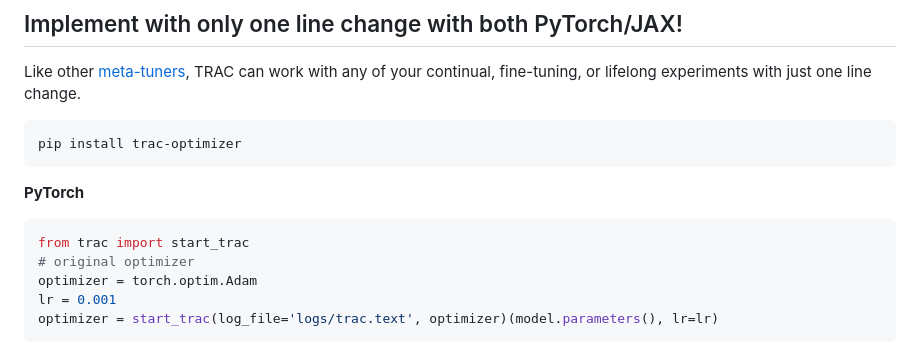
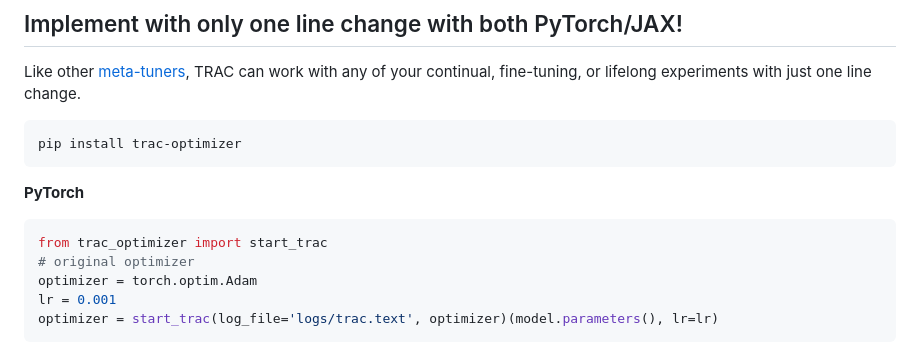
Before and after one commit to ComputationalRobotics/TRAC, a Markdown page: README.md, the part around the change. Rendered like a GitHub page.

````diff
--- a/README.md
+++ b/README.md
@@ -22,7 +22,7 @@ pip install trac-optimizer
 ```
 **PyTorch**
 ```python
-from trac import start_trac
+from trac_optimizer import start_trac
 # original optimizer
 optimizer = torch.optim.Adam
 lr = 0.001
````
